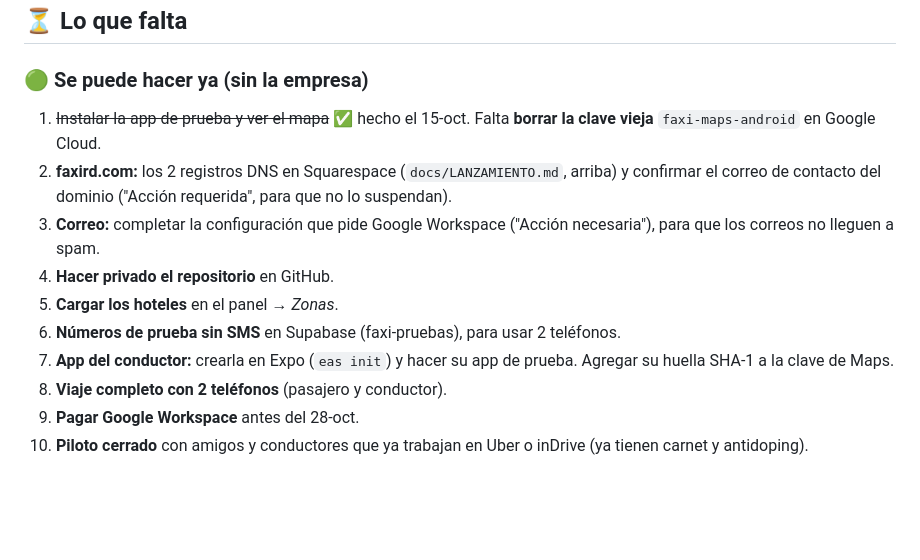
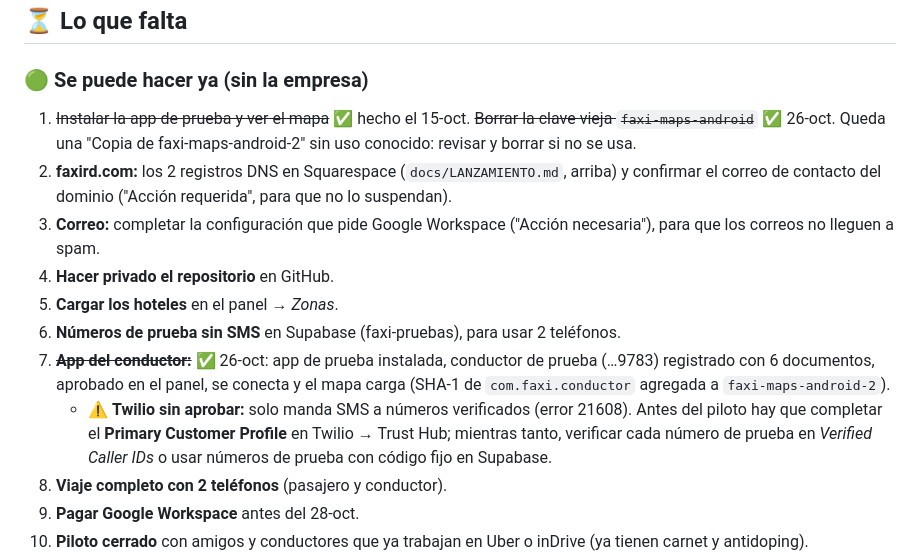
Before and after one commit to ventasindumangflex-beep/faxi, a Markdown page: docs/ESTADO.md, the part around the change. Rendered like a GitHub page; blank space fills up the shorter version.

Commit message:
Estado: app del conductor probada; Twilio pendiente de aprobación
Co-Authored-By: Claude Opus 5.5 <noreply@anthropic.com>
Claude-Session: https://claude.ai/code/session_01U49SFxM9BpNRYD3ZsxqFrZ

```diff
--- a/docs/ESTADO.md
+++ b/docs/ESTADO.md
@@ -70,13 +70,14 @@ Resumen simple de lo hecho y lo que falta. Detalle técnico en `docs/LANZAMIENTO
 ## ⏳ Lo que falta
 
 ### 🟢 Se puede hacer ya (sin la empresa)
-1. ~~Instalar la app de prueba y ver el mapa~~ ✅ hecho el 15-oct. Falta **borrar la clave vieja** `faxi-maps-android` en Google Cloud.
+1. ~~Instalar la app de prueba y ver el mapa~~ ✅ hecho el 15-oct. ~~Borrar la clave vieja `faxi-maps-android`~~ ✅ 26-oct. Queda una "Copia de faxi-maps-android-2" sin uso conocido: revisar y borrar si no se usa.
 2. **faxird.com:** los 2 registros DNS en Squarespace (`docs/LANZAMIENTO.md`, arriba) y confirmar el correo de contacto del dominio ("Acción requerida", para que no lo suspendan).
 3. **Correo:** completar la configuración que pide Google Workspace ("Acción necesaria"), para que los correos no lleguen a spam.
 4. **Hacer privado el repositorio** en GitHub.
 5. **Cargar los hoteles** en el panel → *Zonas*.
 6. **Números de prueba sin SMS** en Supabase (faxi-pruebas), para usar 2 teléfonos.
-7. **App del conductor:** crearla en Expo (`eas init`) y hacer su app de prueba. Agregar su huella SHA-1 a la clave de Maps.
+7. ~~**App del conductor:**~~ ✅ 26-oct: app de prueba instalada, conductor de prueba (…9783) registrado con 6 documentos, aprobado en el panel, se conecta y el mapa carga (SHA-1 de `com.faxi.conductor` agregada a `faxi-maps-android-2`).
+   - ⚠️ **Twilio sin aprobar:** solo manda SMS a números verificados (error 21608). Antes del piloto hay que completar el **Primary Customer Profile** en Twilio → Trust Hub; mientras tanto, verificar cada número de prueba en *Verified Caller IDs* o usar números de prueba con código fijo en Supabase.
 8. **Viaje completo con 2 teléfonos** (pasajero y conductor).
 10. **Pagar Google Workspace** antes del 28-oct.
 11. **Piloto cerrado** con amigos y conductores que ya trabajan en Uber o inDrive (ya tienen carnet y antidoping).
```
